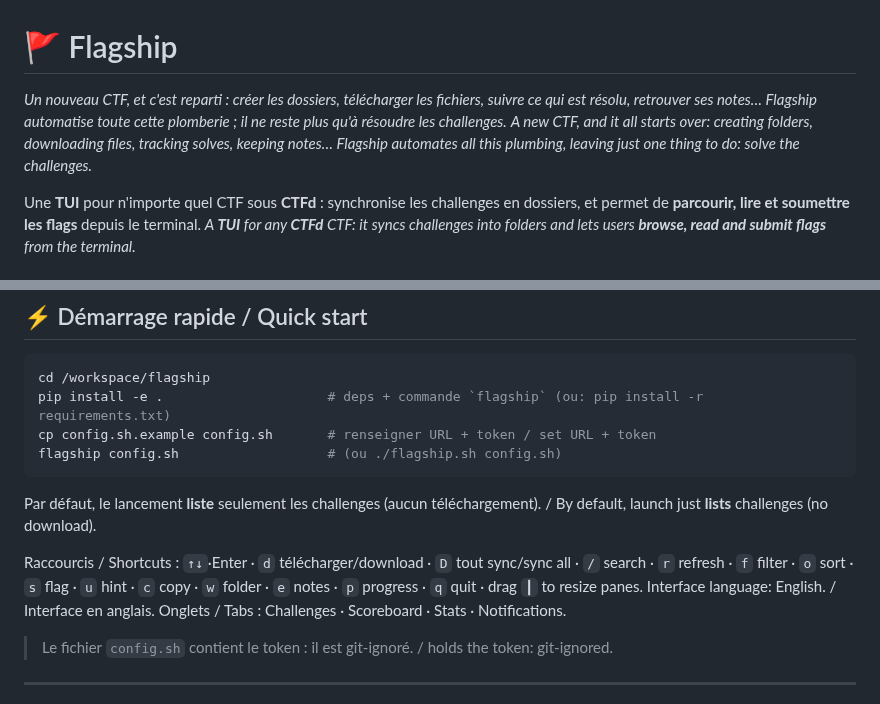
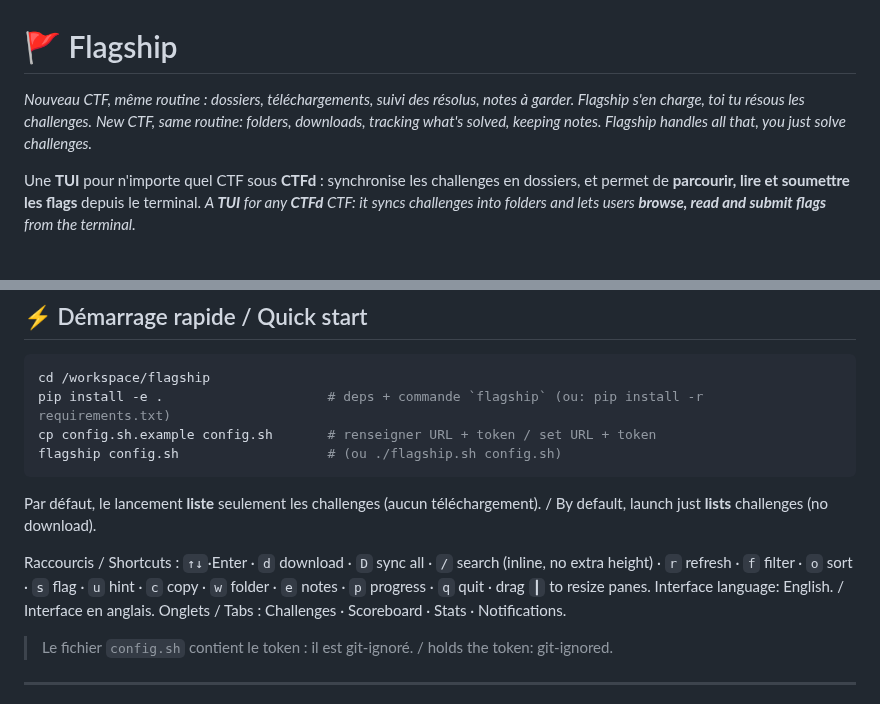
Before and after one commit to 1r0nx/flagship, a Markdown page: README.md, 2 parts joined by grey strips. GitHub-like rendering.

```diff
--- a/README.md
+++ b/README.md
@@ -1,10 +1,9 @@
 # 🚩 Flagship
 
-*Un nouveau CTF, et c'est reparti : créer les dossiers, télécharger les fichiers, suivre ce qui est
-résolu, retrouver ses notes… Flagship automatise toute cette plomberie ; il ne reste plus qu'à
-résoudre les challenges.*
-*A new CTF, and it all starts over: creating folders, downloading files, tracking solves, keeping
-notes… Flagship automates all this plumbing, leaving just one thing to do: solve the challenges.*
+*Nouveau CTF, même routine : dossiers, téléchargements, suivi des résolus, notes à garder.
+Flagship s'en charge, toi tu résous les challenges.*
+*New CTF, same routine: folders, downloads, tracking what's solved, keeping notes. Flagship
+handles all that, you just solve challenges.*
 
 Une **TUI** pour n'importe quel CTF sous **CTFd** : synchronise les challenges en dossiers,
 et permet de **parcourir, lire et soumettre les flags** depuis le terminal.
@@ -28,9 +27,9 @@ flagship config.sh                   # (ou ./flagship.sh config.sh)
 Par défaut, le lancement **liste** seulement les challenges (aucun téléchargement). / By default,
 launch just **lists** challenges (no download).
 
-Raccourcis / Shortcuts : `↑↓`·Enter · `d` télécharger/download · `D` tout sync/sync all ·
-`/` search · `r` refresh · `f` filter · `o` sort · `s` flag · `u` hint ·
-`c` copy · `w` folder · `e` notes · `p` progress · `q` quit · drag `┃` to resize panes.
+Raccourcis / Shortcuts : `↑↓`·Enter · `d` download · `D` sync all · `/` search (inline, no extra
+height) · `r` refresh · `f` filter · `o` sort · `s` flag · `u` hint · `c` copy · `w` folder ·
+`e` notes · `p` progress · `q` quit · drag `┃` to resize panes.
 Interface language: English. / Interface en anglais.
 Onglets / Tabs : Challenges · Scoreboard · Stats · Notifications.
 
```
Also changed, not shown: doc/img/screenshot.png, 2 other files.
